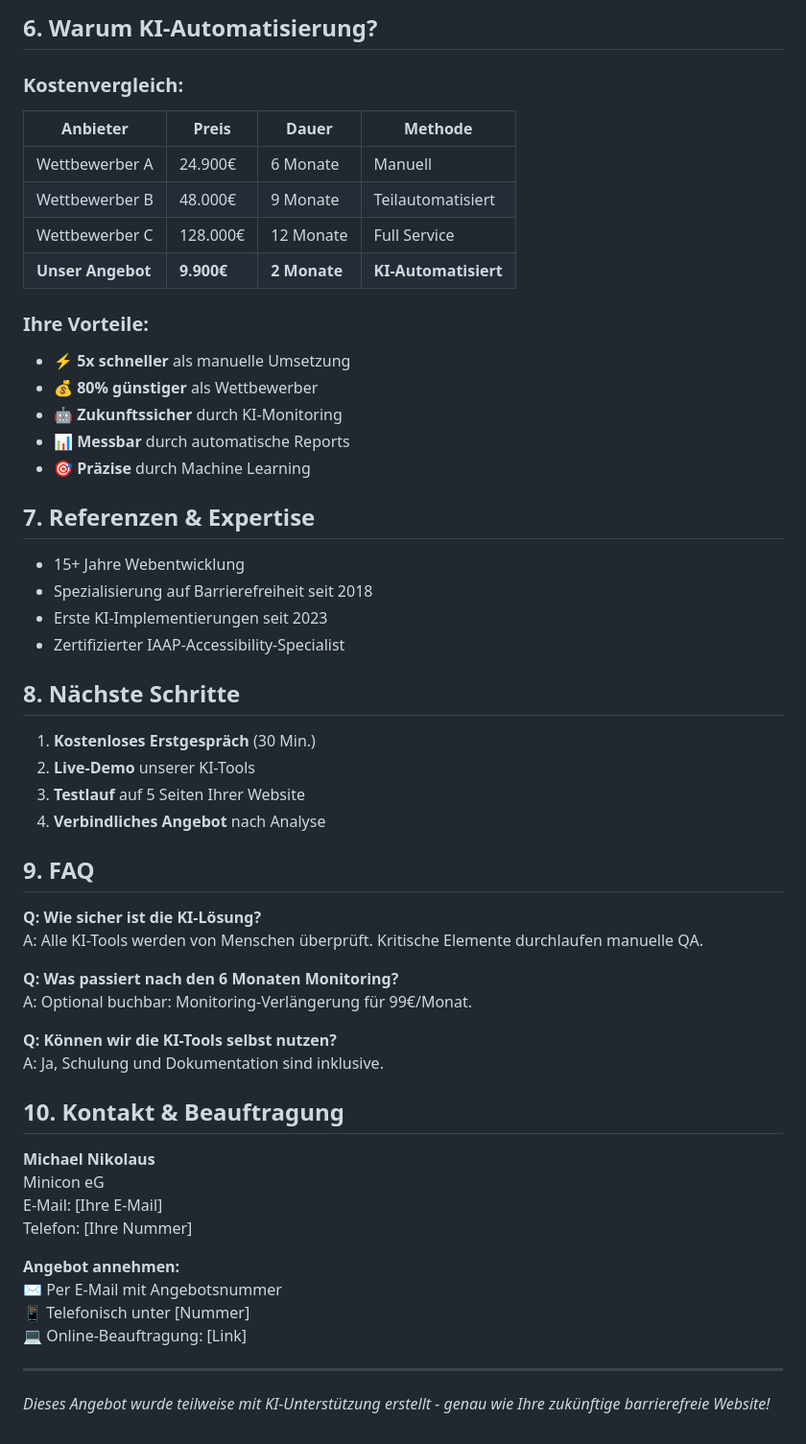
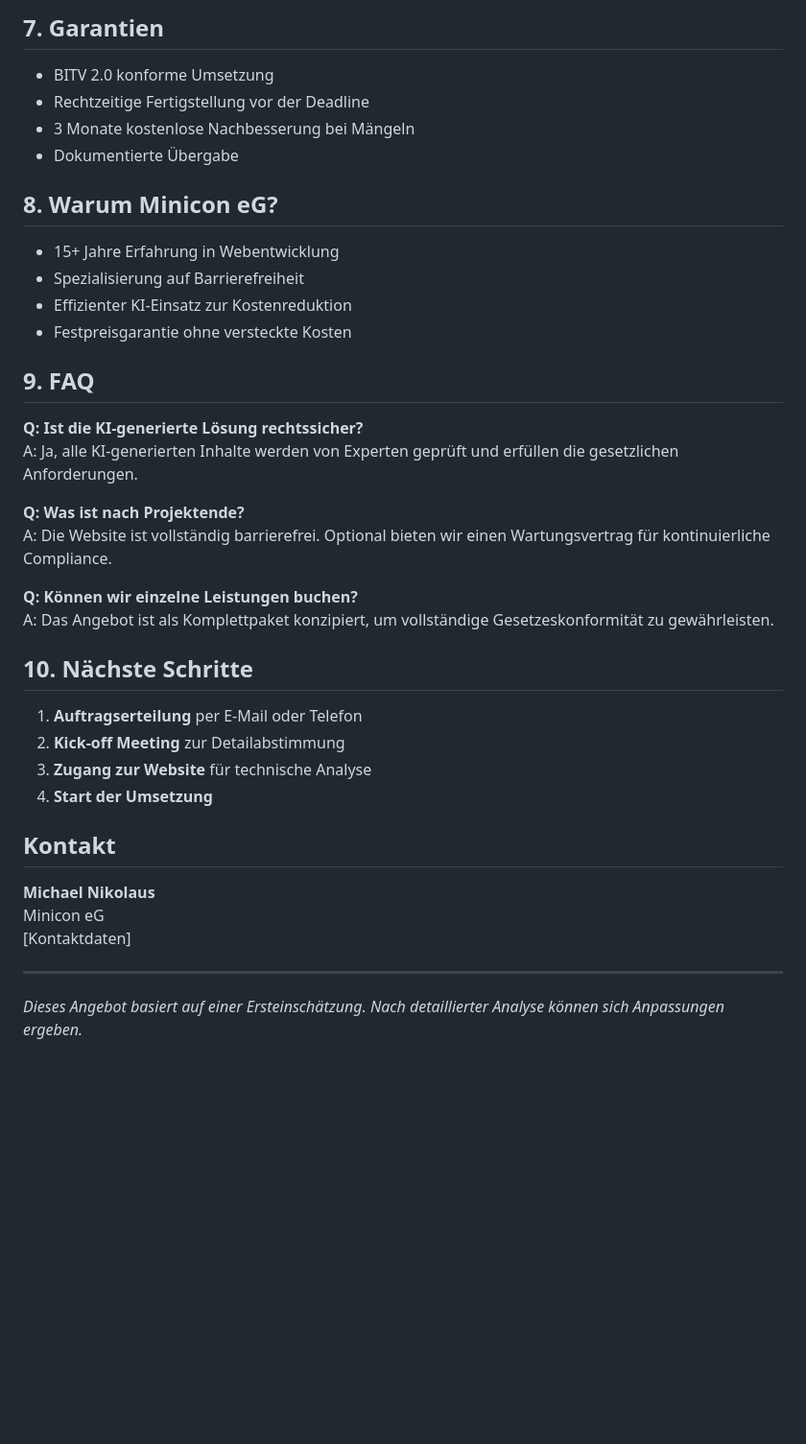
Before and after one commit to nikolausm/suedpfalz-therme-barrierefreiheit, a Markdown page: angebot-ki-barrierefreiheit.md, the part around one of its changes. Shown at 96% size. GitHub-like rendering; blank space fills up the shorter version.

```diff
--- a/angebot-ki-barrierefreiheit.md
+++ b/angebot-ki-barrierefreiheit.md
@@ -104,58 +119,42 @@ Die Südpfalz Therme steht vor der gesetzlichen Verpflichtung, ihre digitale Pr
 
-## 6. Warum KI-Automatisierung?
+## 7. Garantien
 
-### Kostenvergleich:
-| Anbieter | Preis | Dauer | Methode |
-|----------|-------|-------|---------|
-| Wettbewerber A | 24.900€ | 6 Monate | Manuell |
-| Wettbewerber B | 48.000€ | 9 Monate | Teilautomatisiert |
-| Wettbewerber C | 128.000€ | 12 Monate | Full Service |
-| **Unser Angebot** | **9.900€** | **2 Monate** | **KI-Automatisiert** |
+- BITV 2.0 konforme Umsetzung
+- Rechtzeitige Fertigstellung vor der Deadline
+- 3 Monate kostenlose Nachbesserung bei Mängeln
+- Dokumentierte Übergabe
 
-### Ihre Vorteile:
-- ⚡ **5x schneller** als manuelle Umsetzung
-- 💰 **80% günstiger** als Wettbewerber
-- 🤖 **Zukunftssicher** durch KI-Monitoring
-- 📊 **Messbar** durch automatische Reports
-- 🎯 **Präzise** durch Machine Learning
+## 8. Warum Minicon eG?
 
-## 7. Referenzen & Expertise
-
-- 15+ Jahre Webentwicklung
-- Spezialisierung auf Barrierefreiheit seit 2018
-- Erste KI-Implementierungen seit 2023
-- Zertifizierter IAAP-Accessibility-Specialist
-
-## 8. Nächste Schritte
-
-1. **Kostenloses Erstgespräch** (30 Min.)
-2. **Live-Demo** unserer KI-Tools
-3. **Testlauf** auf 5 Seiten Ihrer Website
-4. **Verbindliches Angebot** nach Analyse
+- 15+ Jahre Erfahrung in Webentwicklung
+- Spezialisierung auf Barrierefreiheit
+- Effizienter KI-Einsatz zur Kostenreduktion
+- Festpreisgarantie ohne versteckte Kosten
 
 ## 9. FAQ
 
-**Q: Wie sicher ist die KI-Lösung?**
-A: Alle KI-Tools werden von Menschen überprüft. Kritische Elemente durchlaufen manuelle QA.
+**Q: Ist die KI-generierte Lösung rechtssicher?**
+A: Ja, alle KI-generierten Inhalte werden von Experten geprüft und erfüllen die gesetzlichen Anforderungen.
 
-**Q: Was passiert nach den 6 Monaten Monitoring?**
-A: Optional buchbar: Monitoring-Verlängerung für 99€/Monat.
+**Q: Was ist nach Projektende?**
+A: Die Website ist vollständig barrierefrei. Optional bieten wir einen Wartungsvertrag für kontinuierliche Compliance.
 
-**Q: Können wir die KI-Tools selbst nutzen?**
-A: Ja, Schulung und Dokumentation sind inklusive.
+**Q: Können wir einzelne Leistungen buchen?**
+A: Das Angebot ist als Komplettpaket konzipiert, um vollständige Gesetzeskonformität zu gewährleisten.
 
-## 10. Kontakt & Beauftragung
+## 10. Nächste Schritte
+
+1. **Auftragserteilung** per E-Mail oder Telefon
+2. **Kick-off Meeting** zur Detailabstimmung
+3. **Zugang zur Website** für technische Analyse
+4. **Start der Umsetzung**
+
+## Kontakt
 
 **Michael Nikolaus**
 Minicon eG
-E-Mail: [Ihre E-Mail]
-Telefon: [Ihre Nummer]
-
-**Angebot annehmen:**
-✉️ Per E-Mail mit Angebotsnummer
-📱 Telefonisch unter [Nummer]
-💻 Online-Beauftragung: [Link]
+[Kontaktdaten]
 
 ---
 
-*Dieses Angebot wurde teilweise mit KI-Unterstützung erstellt - genau wie Ihre zukünftige barrierefreie Website!*
+*Dieses Angebot basiert auf einer Ersteinschätzung. Nach detaillierter Analyse können sich Anpassungen ergeben.*
```
Also changed, not shown: other parts of angebot-ki-barrierefreiheit.md (+85 -70 lines).
